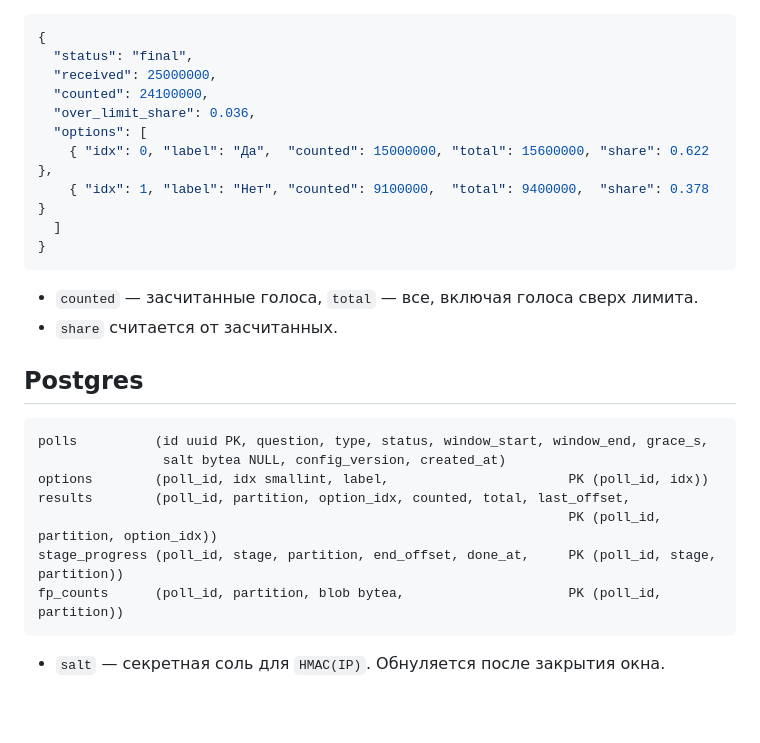
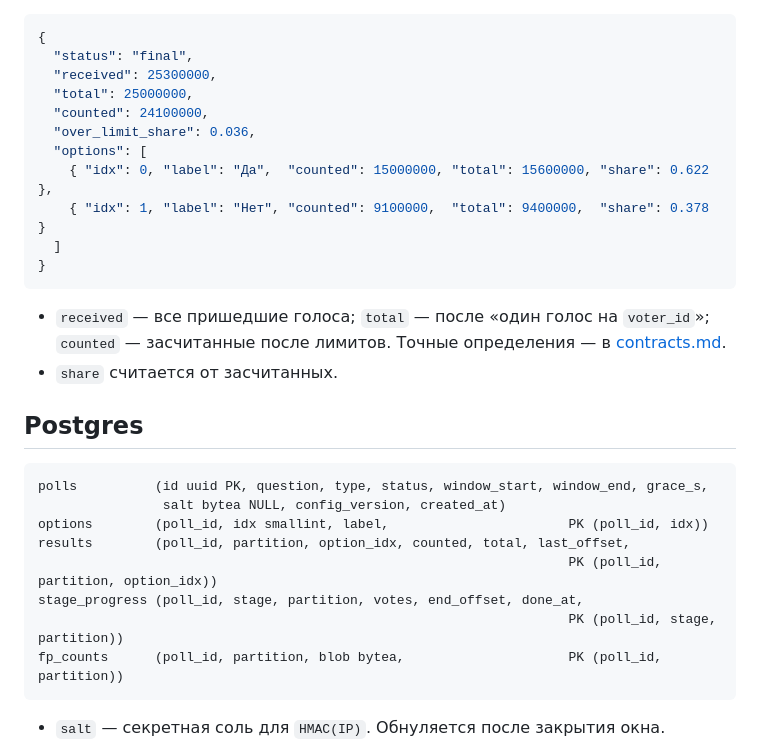
Before and after one commit to svezhest/test-task-voting-service, a Markdown page: docs/api.md, the part around the change. GitHub-like rendering; blank space fills up the shorter version.

````diff
--- a/docs/api.md
+++ b/docs/api.md
@@ -67,7 +67,8 @@ draft ──activate──► active ──конец окна + допуск─
 ```json
 {
   "status": "final",
-  "received": 25000000,
+  "received": 25300000,
+  "total": 25000000,
   "counted": 24100000,
   "over_limit_share": 0.036,
   "options": [
@@ -77,7 +78,7 @@ draft ──activate──► active ──конец окна + допуск─
 }
 ```
 
-- `counted` — засчитанные голоса, `total` — все, включая голоса сверх лимита.
+- `received` — все пришедшие голоса; `total` — после «один голос на `voter_id`»; `counted` — засчитанные после лимитов. Точные определения — в [contracts.md](contracts.md).
 - `share` считается от засчитанных.
 
 ## Postgres
@@ -88,7 +89,8 @@ polls          (id uuid PK, question, type, status, window_start, window_end, gr
 options        (poll_id, idx smallint, label,                       PK (poll_id, idx))
 results        (poll_id, partition, option_idx, counted, total, last_offset,
                                                                     PK (poll_id, partition, option_idx))
-stage_progress (poll_id, stage, partition, end_offset, done_at,     PK (poll_id, stage, partition))
+stage_progress (poll_id, stage, partition, votes, end_offset, done_at,
+                                                                    PK (poll_id, stage, partition))
 fp_counts      (poll_id, partition, blob bytea,                     PK (poll_id, partition))
 ```
 
````
Also changed, not shown: CLAUDE.md (added, +21 -0 lines), docs/contracts.md (added, +129 -0 lines).
